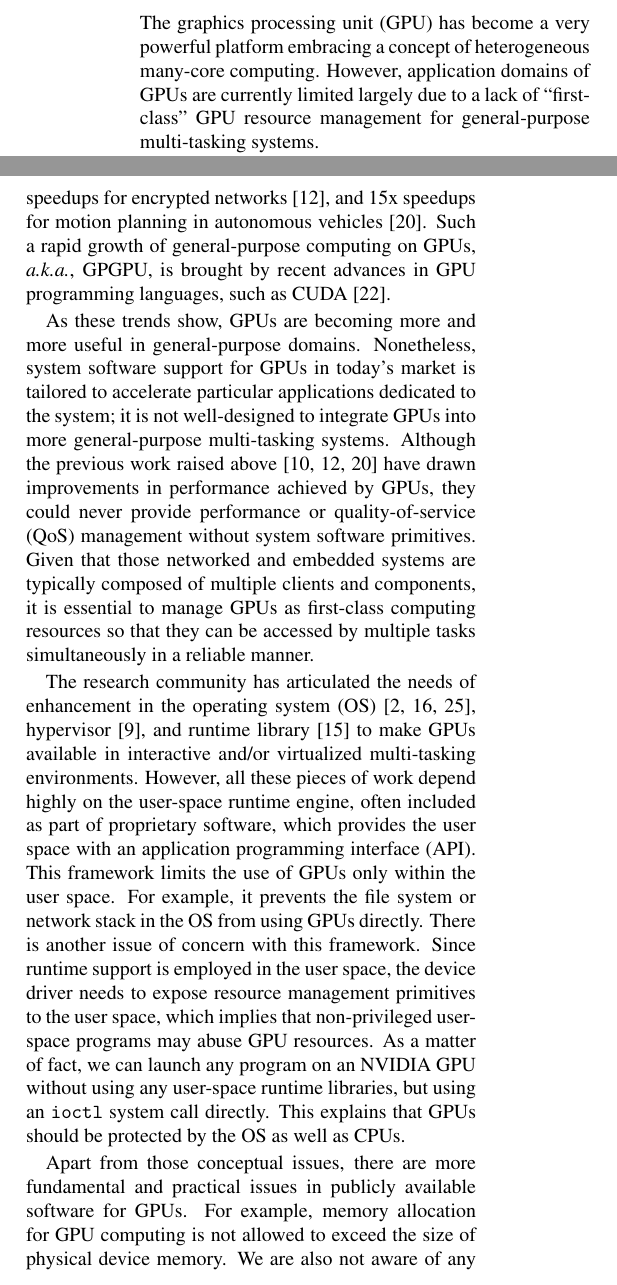
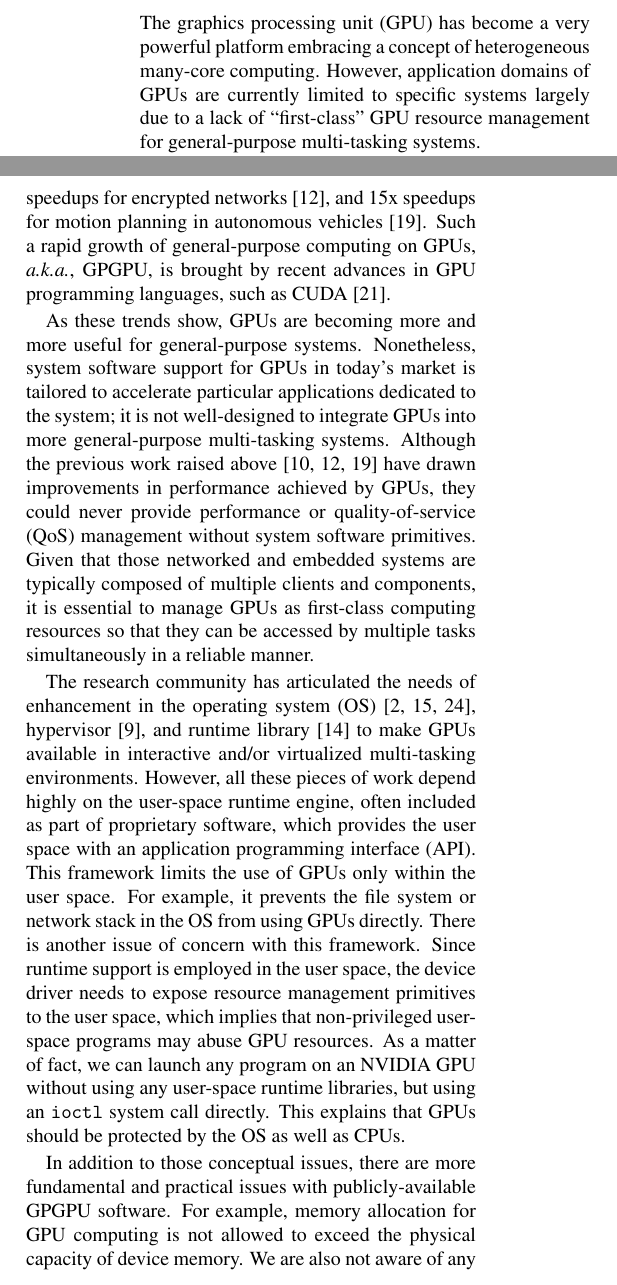
Before and after one commit to shinpei0208/atc12, a LaTeX paper (final/main.tex, which reads final/abstract.tex, final/introduction.tex): two parts of the columns of page 1 of 13, joined at a grey line, cut so that both start at the same text. Compiled offline with pdfLaTeX; a LaTeX package or settings file that is missing is left out.

Commit message:
minor fixes

```diff
--- a/final/abstract.tex
+++ b/final/abstract.tex
@@ -1,9 +1,9 @@
 \begin{abstract}
  The graphics processing unit (GPU) has become a very powerful platform
  embracing a concept of heterogeneous many-core computing.
- However, application domains of GPUs are currently limited largely due
- to a lack of ``first-class'' GPU resource management for
- general-purpose multi-tasking systems.
+ However, application domains of GPUs are currently limited to specific
+ systems largely due to a lack of ``first-class'' GPU resource
+ management for general-purpose multi-tasking systems.
 
  We present Gdev, a new ecosystem of GPU resource management in the
  operating system (OS), which allows the user space as well as the OS
--- a/final/introduction.tex
+++ b/final/introduction.tex
@@ -24,8 +24,8 @@ Such a rapid growth of general-purpose computing on GPUs,
 \textit{a.k.a.}, GPGPU, is brought by recent advances in GPU
 programming languages, such as CUDA~\cite{CUDA40}.
 
-As these trends show, GPUs are becoming more and more useful in
-general-purpose domains.
+As these trends show, GPUs are becoming more and more useful for
+general-purpose systems.
 Nonetheless, system software support for GPUs in today's market is
 tailored to accelerate particular applications dedicated to the
 system; it is not well-designed to integrate GPUs into more
@@ -60,8 +60,8 @@ using any user-space runtime libraries, but using an \texttt{ioctl}
 system call directly.
 This explains that GPUs should be protected by the OS as well as CPUs.
 
-Apart from those conceptual issues, there are more fundamental and
-practical issues in publicly available software for GPUs.
+In addition to those conceptual issues, there are more fundamental and
+practical issues with publicly-available GPGPU software.
 For example, memory allocation for GPU computing is not allowed to
-exceed the size of physical device memory.
+exceed the physical capacity of device memory.
 We are also not aware of any API that allows GPU contexts to share
```
Also changed, not shown: final/conclusion.tex (+3 -3 lines), final/references.bib (+2 -2 lines), final/main.pdf, final/introduction.tex (6 more changed lines).
